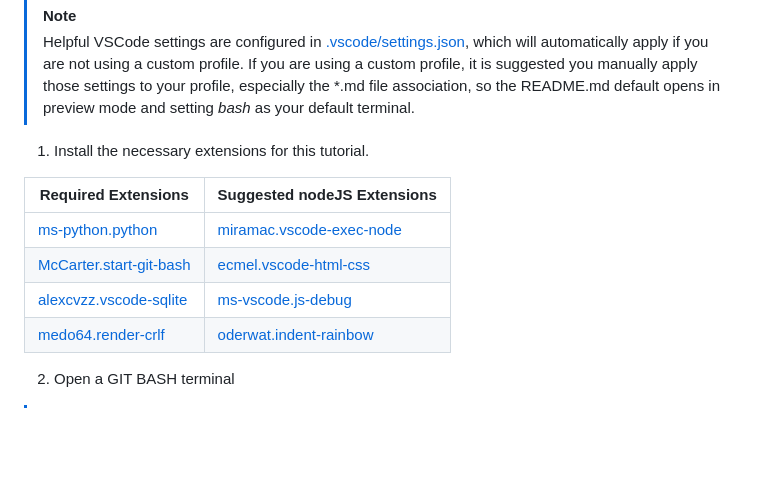
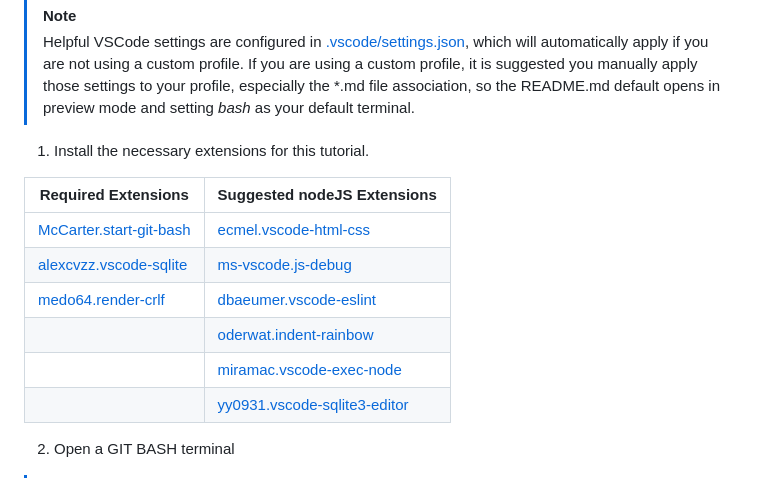
Before and after one commit to ffernn-dev/website-remake, a Markdown page: docs/README.md, the part around the change. Rendered like a GitHub page; blank space fills up the shorter version.

```diff
--- a/docs/README.md
+++ b/docs/README.md
@@ -56,10 +56,12 @@ This screen capture shows how the final PWA will be rendered to the user.
 
 | Required Extensions | Suggested nodeJS Extensions |
 | ------ | ------ |
-| [ms-python.python](https://marketplace.visualstudio.com/items?itemName=ms-python.python) | [miramac.vscode-exec-node](https://marketplace.visualstudio.com/items?itemName=miramac.vscode-exec-node) |
 | [McCarter.start-git-bash](https://marketplace.visualstudio.com/items?itemName=McCarter.start-git-bash) | [ecmel.vscode-html-css](https://marketplace.visualstudio.com/items?itemName=ecmel.vscode-html-css) |
 | [alexcvzz.vscode-sqlite](https://marketplace.visualstudio.com/items?itemName=alexcvzz.vscode-sqlite) | [ms-vscode.js-debug](https://marketplace.visualstudio.com/items?itemName=ms-vscode.js-debug) |
-| [medo64.render-crlf](https://marketplace.visualstudio.com/items?itemName=medo64.render-crlf) | [oderwat.indent-rainbow](https://marketplace.visualstudio.com/items?itemName=oderwat.indent-rainbow) |
+| [medo64.render-crlf](https://marketplace.visualstudio.com/items?itemName=medo64.render-crlf) | [dbaeumer.vscode-eslint](https://marketplace.visualstudio.com/items?itemName=dbaeumer.vscode-eslint) |
+| | [oderwat.indent-rainbow](https://marketplace.visualstudio.com/items?itemName=oderwat.indent-rainbow) |
+| | [miramac.vscode-exec-node](https://marketplace.visualstudio.com/items?itemName=miramac.vscode-exec-node) |
+| | [yy0931.vscode-sqlite3-editor](https://marketplace.visualstudio.com/items?itemName=yy0931.vscode-sqlite3-editor) |
 
 2. Open a GIT BASH terminal
 
```
